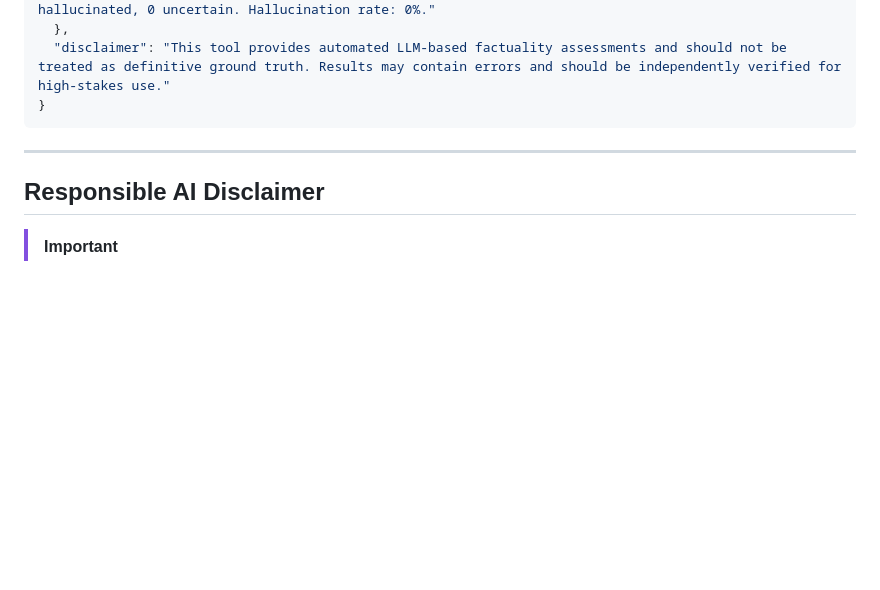
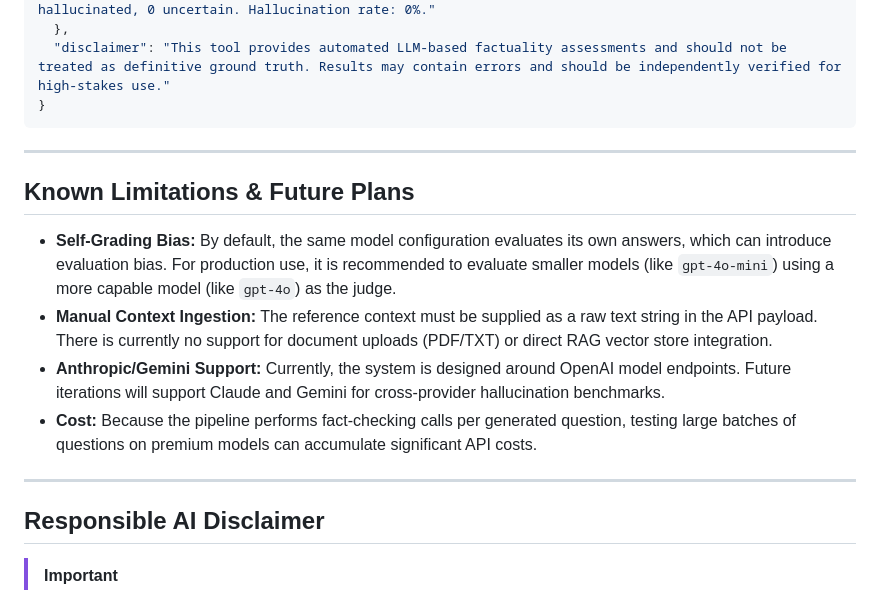
Before and after one commit to aayeraahmad531/llm-hallucination-tester, a Markdown page: README.md, the part around the change. Rendered like a GitHub page; blank space fills up the shorter version.

Commit message:
docs: update Known Limitations section in README

```diff
--- a/README.md
+++ b/README.md
@@ -187,6 +187,15 @@ If you want to query it programmatically instead of using the UI:
 
 ---
 
+## Known Limitations & Future Plans
+
+* **Self-Grading Bias:** By default, the same model configuration evaluates its own answers, which can introduce evaluation bias. For production use, it is recommended to evaluate smaller models (like `gpt-4o-mini`) using a more capable model (like `gpt-4o`) as the judge.
+* **Manual Context Ingestion:** The reference context must be supplied as a raw text string in the API payload. There is currently no support for document uploads (PDF/TXT) or direct RAG vector store integration.
+* **Anthropic/Gemini Support:** Currently, the system is designed around OpenAI model endpoints. Future iterations will support Claude and Gemini for cross-provider hallucination benchmarks.
+* **Cost:** Because the pipeline performs fact-checking calls per generated question, testing large batches of questions on premium models can accumulate significant API costs.
+
+---
+
 ## Responsible AI Disclaimer
 
 > [!IMPORTANT]
```
